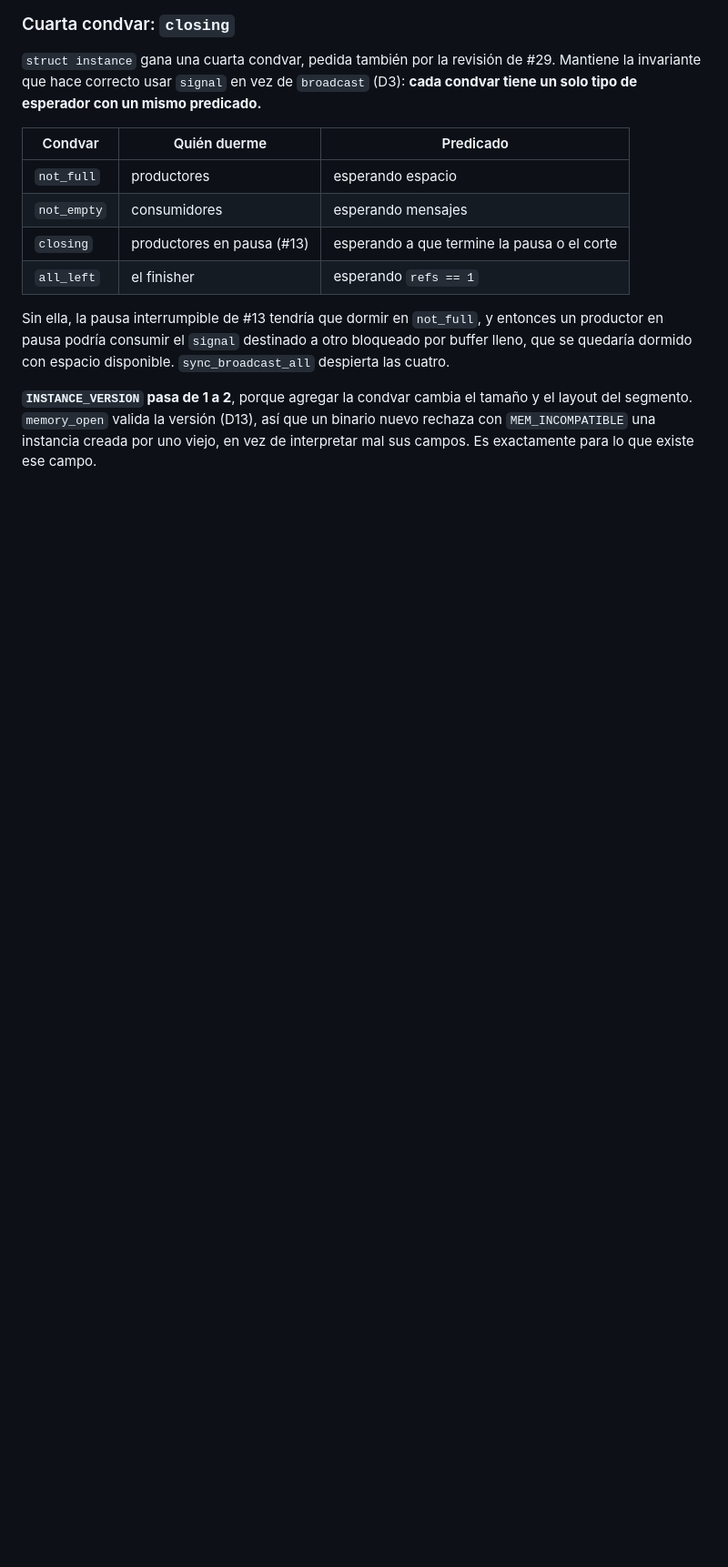
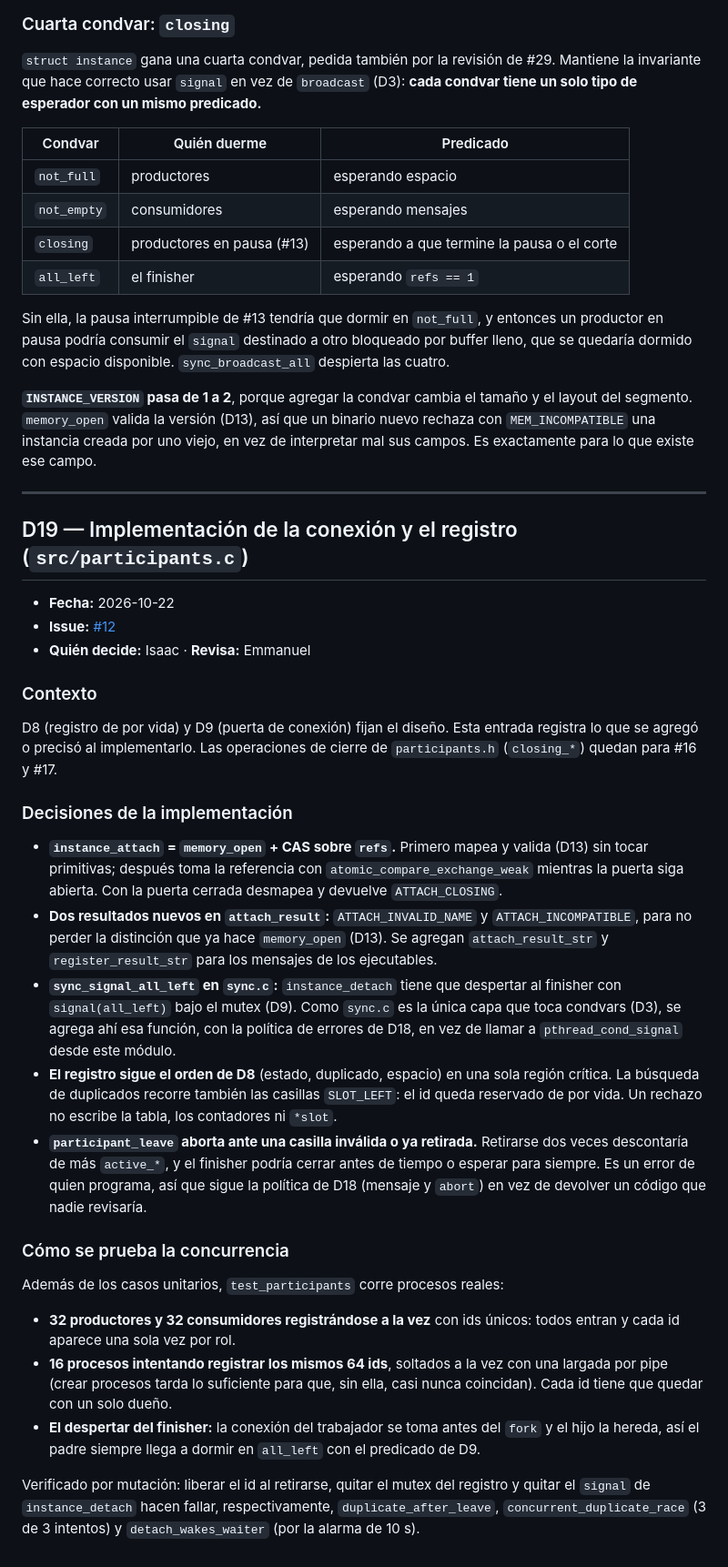
Before and after one commit to ebarrantes07/SOA-P2-GrupoIE, a Markdown page: docs/decisiones_diseno.md, the part around the change. Shown at 91% size. Drawn GitHub-style; blank space fills up the shorter version.

Commit message:
D19: implementación de la conexión y el registro
Refs #12

Co-Authored-By: Claude Opus 5.5 <noreply@anthropic.com>

```diff
--- a/docs/decisiones_diseno.md
+++ b/docs/decisiones_diseno.md
@@ -1460,3 +1460,62 @@ tamaño y el layout del segmento. `memory_open` valida la versión (D13),
 así que un binario nuevo rechaza con `MEM_INCOMPATIBLE` una instancia
 creada por uno viejo, en vez de interpretar mal sus campos. Es
 exactamente para lo que existe ese campo.
+
+---
+
+## D19 — Implementación de la conexión y el registro (`src/participants.c`)
+
+- **Fecha:** 2026-10-22
+- **Issue:** [#12](https://github.com/ebarrantes07/SOA-P2-GrupoIE/issues/12)
+- **Quién decide:** Isaac · **Revisa:** Emmanuel
+
+### Contexto
+
+D8 (registro de por vida) y D9 (puerta de conexión) fijan el diseño. Esta
+entrada registra lo que se agregó o precisó al implementarlo. Las
+operaciones de cierre de `participants.h` (`closing_*`) quedan para #16 y
+#17.
+
+### Decisiones de la implementación
+
+- **`instance_attach` = `memory_open` + CAS sobre `refs`.** Primero mapea y
+  valida (D13) sin tocar primitivas; después toma la referencia con
+  `atomic_compare_exchange_weak` mientras la puerta siga abierta. Con la
+  puerta cerrada desmapea y devuelve `ATTACH_CLOSING`.
+- **Dos resultados nuevos en `attach_result`:** `ATTACH_INVALID_NAME` y
+  `ATTACH_INCOMPATIBLE`, para no perder la distinción que ya hace
+  `memory_open` (D13). Se agregan `attach_result_str` y
+  `register_result_str` para los mensajes de los ejecutables.
+- **`sync_signal_all_left` en `sync.c`:** `instance_detach` tiene que
+  despertar al finisher con `signal(all_left)` bajo el mutex (D9). Como
+  `sync.c` es la única capa que toca condvars (D3), se agrega ahí esa
+  función, con la política de errores de D18, en vez de llamar a
+  `pthread_cond_signal` desde este módulo.
+- **El registro sigue el orden de D8** (estado, duplicado, espacio) en una
+  sola región crítica. La búsqueda de duplicados recorre también las
+  casillas `SLOT_LEFT`: el id queda reservado de por vida. Un rechazo no
+  escribe la tabla, los contadores ni `*slot`.
+- **`participant_leave` aborta ante una casilla inválida o ya retirada.**
+  Retirarse dos veces descontaría de más `active_*`, y el finisher podría
+  cerrar antes de tiempo o esperar para siempre. Es un error de quien
+  programa, así que sigue la política de D18 (mensaje y `abort`) en vez de
+  devolver un código que nadie revisaría.
+
+### Cómo se prueba la concurrencia
+
+Además de los casos unitarios, `test_participants` corre procesos reales:
+
+- **32 productores y 32 consumidores registrándose a la vez** con ids
+  únicos: todos entran y cada id aparece una sola vez por rol.
+- **16 procesos intentando registrar los mismos 64 ids**, soltados a la
+  vez con una largada por pipe (crear procesos tarda lo suficiente para
+  que, sin ella, casi nunca coincidan). Cada id tiene que quedar con un
+  solo dueño.
+- **El despertar del finisher:** la conexión del trabajador se toma antes
+  del `fork` y el hijo la hereda, así el padre siempre llega a dormir en
+  `all_left` con el predicado de D9.
+
+Verificado por mutación: liberar el id al retirarse, quitar el mutex del
+registro y quitar el `signal` de `instance_detach` hacen fallar,
+respectivamente, `duplicate_after_leave`, `concurrent_duplicate_race` (3
+de 3 intentos) y `detach_wakes_waiter` (por la alarma de 10 s).
```
